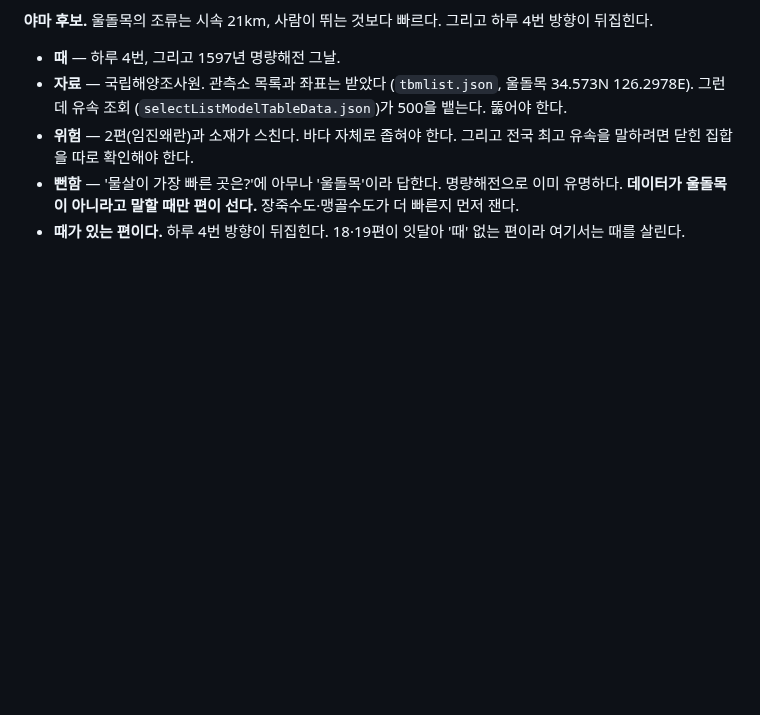
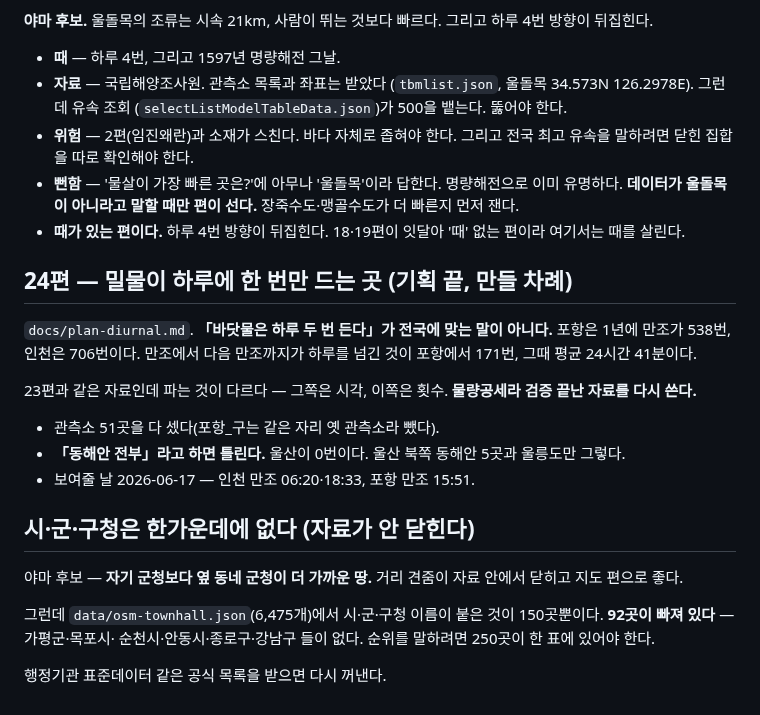
Before and after one commit to Hyunjoon-Jin/Videomaker, a Markdown page: docs/plan-queue.md, the part around the change. Drawn GitHub-style; blank space fills up the shorter version.

```diff
--- a/docs/plan-queue.md
+++ b/docs/plan-queue.md
@@ -135,3 +135,30 @@
   때만 편이 선다.** 장죽수도·맹골수도가 더 빠른지 먼저 잰다.
 - **때가 있는 편이다.** 하루 4번 방향이 뒤집힌다. 18·19편이 잇달아
   '때' 없는 편이라 여기서는 때를 살린다.
+
+## 24편 — 밀물이 하루에 한 번만 드는 곳 **(기획 끝, 만들 차례)**
+
+`docs/plan-diurnal.md`. **「바닷물은 하루 두 번 든다」가 전국에 맞는
+말이 아니다.** 포항은 1년에 만조가 538번, 인천은 706번이다.
+만조에서 다음 만조까지가 하루를 넘긴 것이 포항에서 171번,
+그때 평균 24시간 41분이다.
+
+23편과 같은 자료인데 파는 것이 다르다 — 그쪽은 시각, 이쪽은 횟수.
+**물량공세라 검증 끝난 자료를 다시 쓴다.**
+
+- 관측소 51곳을 다 셌다(포항_구는 같은 자리 옛 관측소라 뺐다).
+- **「동해안 전부」라고 하면 틀린다.** 울산이 0번이다. 울산 북쪽
+  동해안 5곳과 울릉도만 그렇다.
+- 보여줄 날 2026-06-17 — 인천 만조 06:20·18:33, 포항 만조 15:51.
+
+## 시·군·구청은 한가운데에 없다 **(자료가 안 닫힌다)**
+
+야마 후보 — **자기 군청보다 옆 동네 군청이 더 가까운 땅.**
+거리 견줌이 자료 안에서 닫히고 지도 편으로 좋다.
+
+그런데 `data/osm-townhall.json`(6,475개)에서 시·군·구청 이름이
+붙은 것이 150곳뿐이다. **92곳이 빠져 있다** — 가평군·목포시·
+순천시·안동시·종로구·강남구 들이 없다. 순위를 말하려면 250곳이
+한 표에 있어야 한다.
+
+행정기관 표준데이터 같은 공식 목록을 받으면 다시 꺼낸다.
```
Also changed, not shown: docs/plan-diurnal.md (added, +168 -0 lines).
